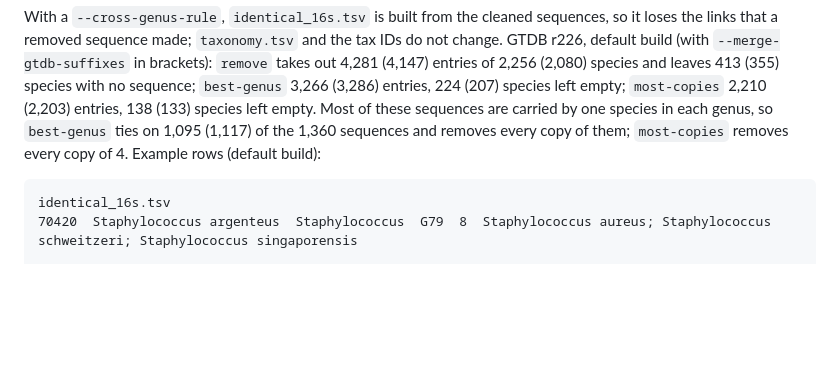
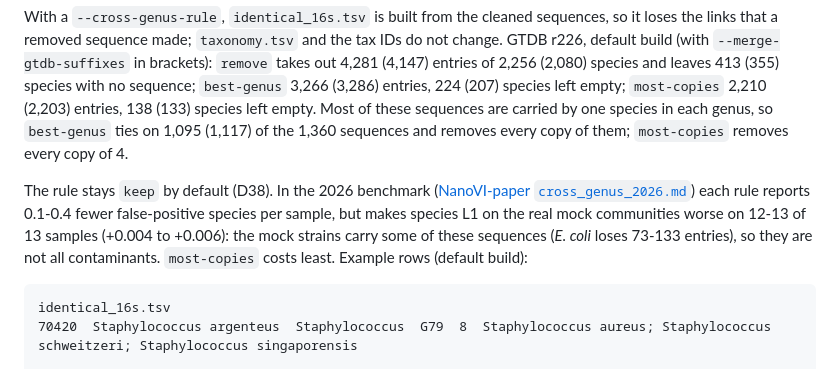
Before and after one commit to microbialds/NanoVI, a Markdown page: docs/output.md, the part around the change. GitHub-like rendering; blank space fills up the shorter version.

````diff
--- a/docs/output.md
+++ b/docs/output.md
@@ -200,7 +200,14 @@ with no sequence; `best-genus` 3,266 (3,286) entries, 224 (207) species left emp
 `most-copies` 2,210 (2,203) entries, 138 (133) species left empty. Most of these
 sequences are carried by one species in each genus, so `best-genus` ties on 1,095
 (1,117) of the 1,360 sequences and removes every copy of them; `most-copies` removes
-every copy of 4. Example rows (default build):
+every copy of 4.
+
+The rule stays `keep` by default (D38). In the 2026 benchmark
+([NanoVI-paper `cross_genus_2026.md`](https://github.com/microbialds/NanoVI-paper/blob/main/docs/benchmarks/cross_genus_2026.md)) each
+rule reports 0.1-0.4 fewer false-positive species per sample, but makes species L1 on
+the real mock communities worse on 12-13 of 13 samples (+0.004 to +0.006): the mock
+strains carry some of these sequences (*E. coli* loses 73-133 entries), so they are not
+all contaminants. `most-copies` costs least. Example rows (default build):
 
 ```
 identical_16s.tsv
````
Also changed, not shown: CHANGELOG.md (+1 -1 lines), README.md (+2 -2 lines).
